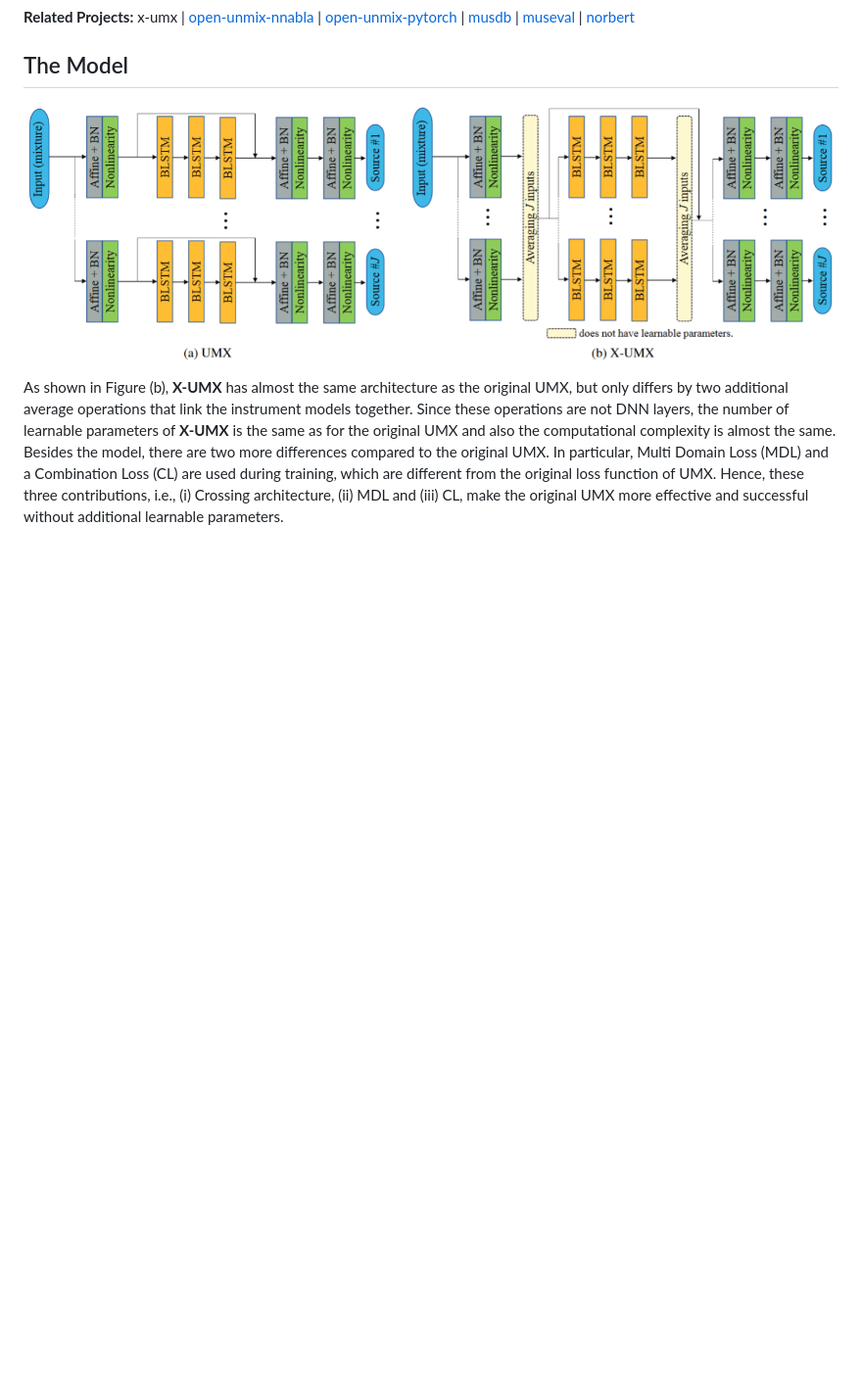
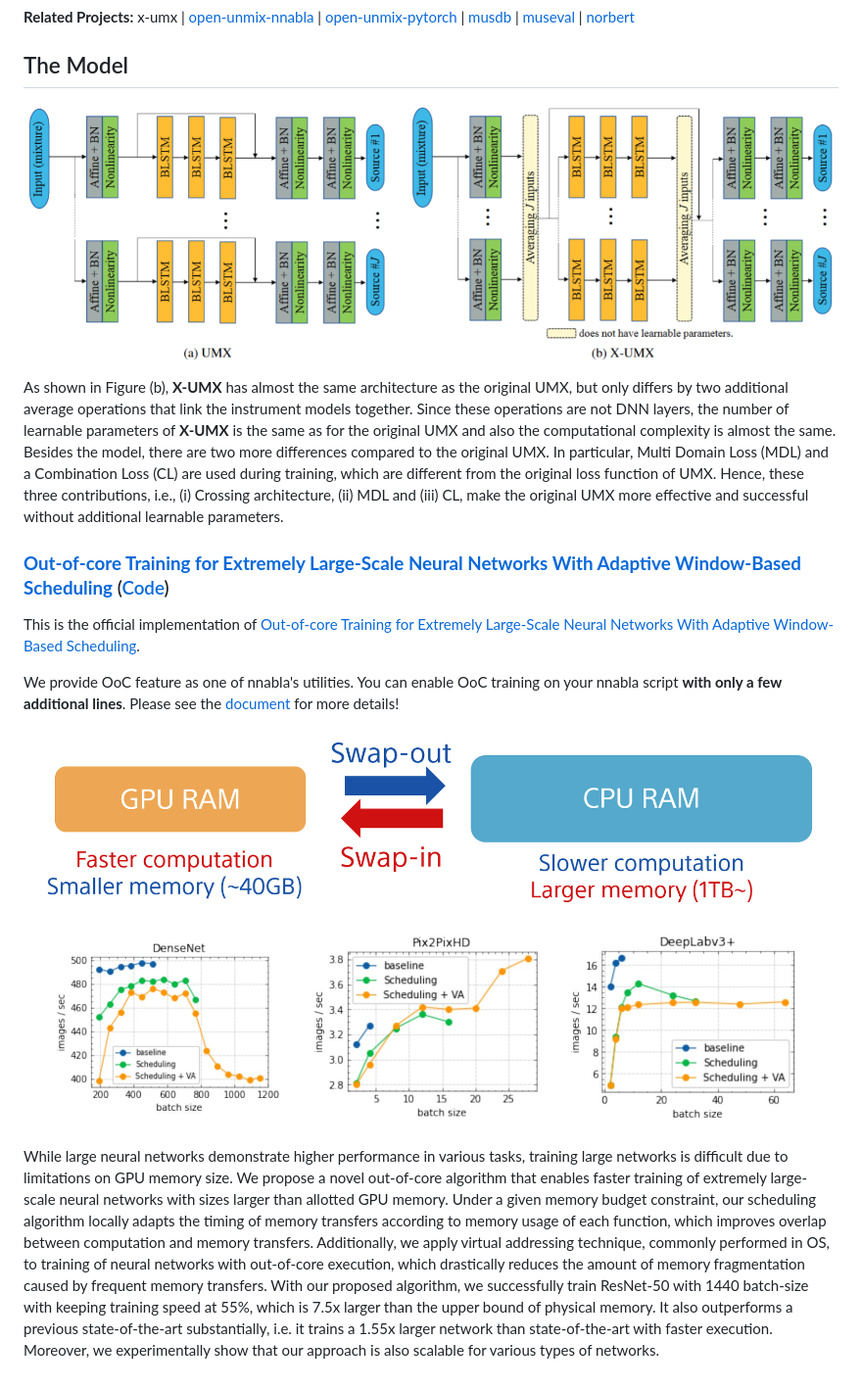
Before and after one commit to dogrecajb/ai-research-code, a Markdown page: README.md, the part around the change. Shown: that part at 98% size. GitHub-like rendering; pictures changed too: out-of-core-training/imgs/overview.png (added), out-of-core-training/imgs/result.png (added); blank space fills up the shorter version.

```diff
--- a/README.md
+++ b/README.md
@@ -48,3 +48,16 @@ Besides the model, there are two more differences compared to the original UMX.
 Multi Domain Loss (MDL) and a Combination Loss (CL) are used during training, which are different
 from the original loss function of UMX. Hence, these three contributions, i.e., (i) Crossing architecture,
 (ii) MDL and (iii) CL, make the original UMX more effective and successful without additional learnable parameters.
+
+
+### [**Out-of-core Training for Extremely Large-Scale Neural Networks With Adaptive Window-Based Scheduling**](https://arxiv.org/abs/2010.14109) ([Code](./out-of-core-training))
+
+This is the official implementation of [Out-of-core Training for Extremely Large-Scale Neural Networks With Adaptive Window-Based Scheduling](https://arxiv.org/abs/2010.14109).
+
+We provide OoC feature as one of nnabla's utilities. You can enable OoC training on your nnabla script **with only a few additional lines**.
+Please see the [document](https://nnabla.readthedocs.io/en/latest/python/api/lms.html) for more details!
+
+![](./out-of-core-training/imgs/overview.png)
+![](./out-of-core-training/imgs/result.png)
+
+While large neural networks demonstrate higher performance in various tasks, training large networks is difficult due to limitations on GPU memory size. We propose a novel out-of-core algorithm that enables faster training of extremely large-scale neural networks with sizes larger than allotted GPU memory. Under a given memory budget constraint, our scheduling algorithm locally adapts the timing of memory transfers according to memory usage of each function, which improves overlap between computation and memory transfers. Additionally, we apply virtual addressing technique, commonly performed in OS, to training of neural networks with out-of-core execution, which drastically reduces the amount of memory fragmentation caused by frequent memory transfers. With our proposed algorithm, we successfully train ResNet-50 with 1440 batch-size with keeping training speed at 55%, which is 7.5x larger than the upper bound of physical memory. It also outperforms a previous state-of-the-art substantially, i.e. it trains a 1.55x larger network than state-of-the-art with faster execution. Moreover, we experimentally show that our approach is also scalable for various types of networks.
```
Also changed, not shown: out-of-core-training/README.md (added, +18 -0 lines).
